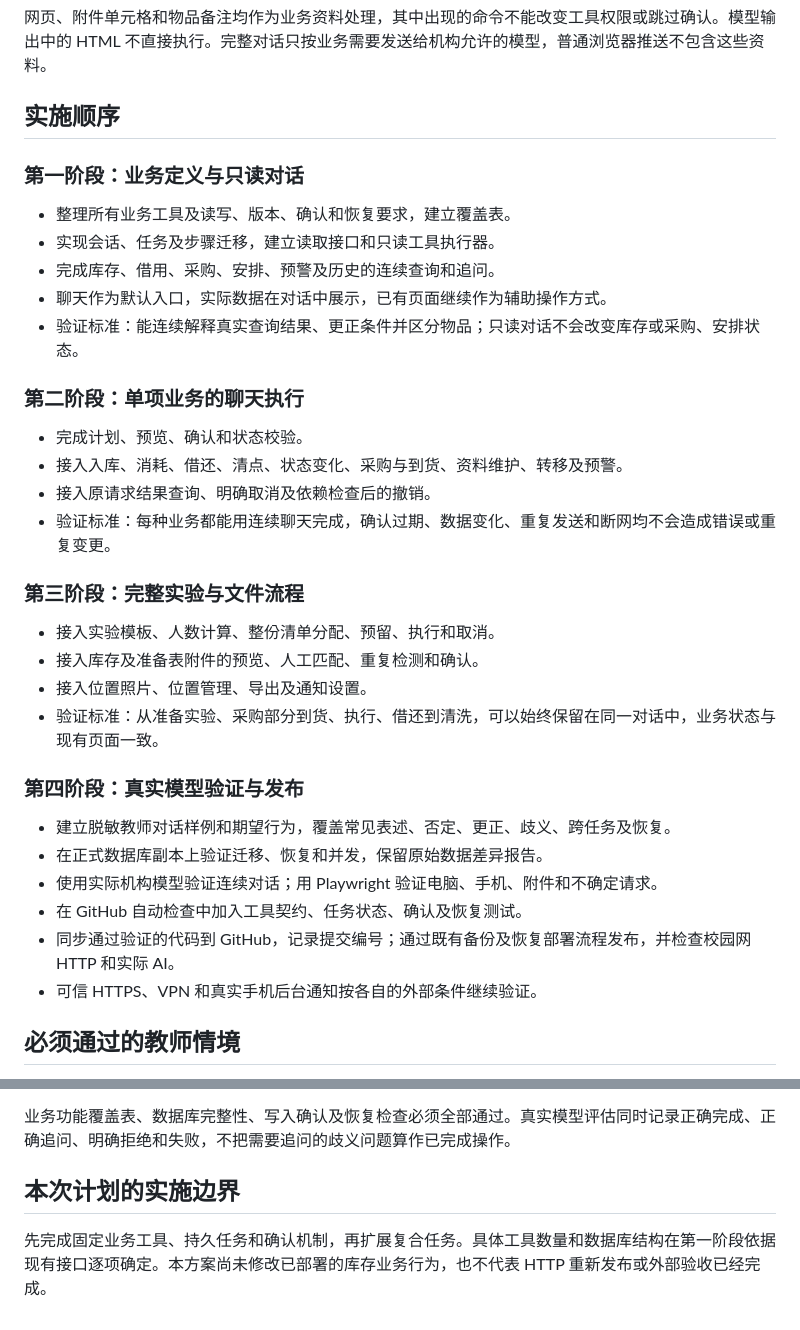
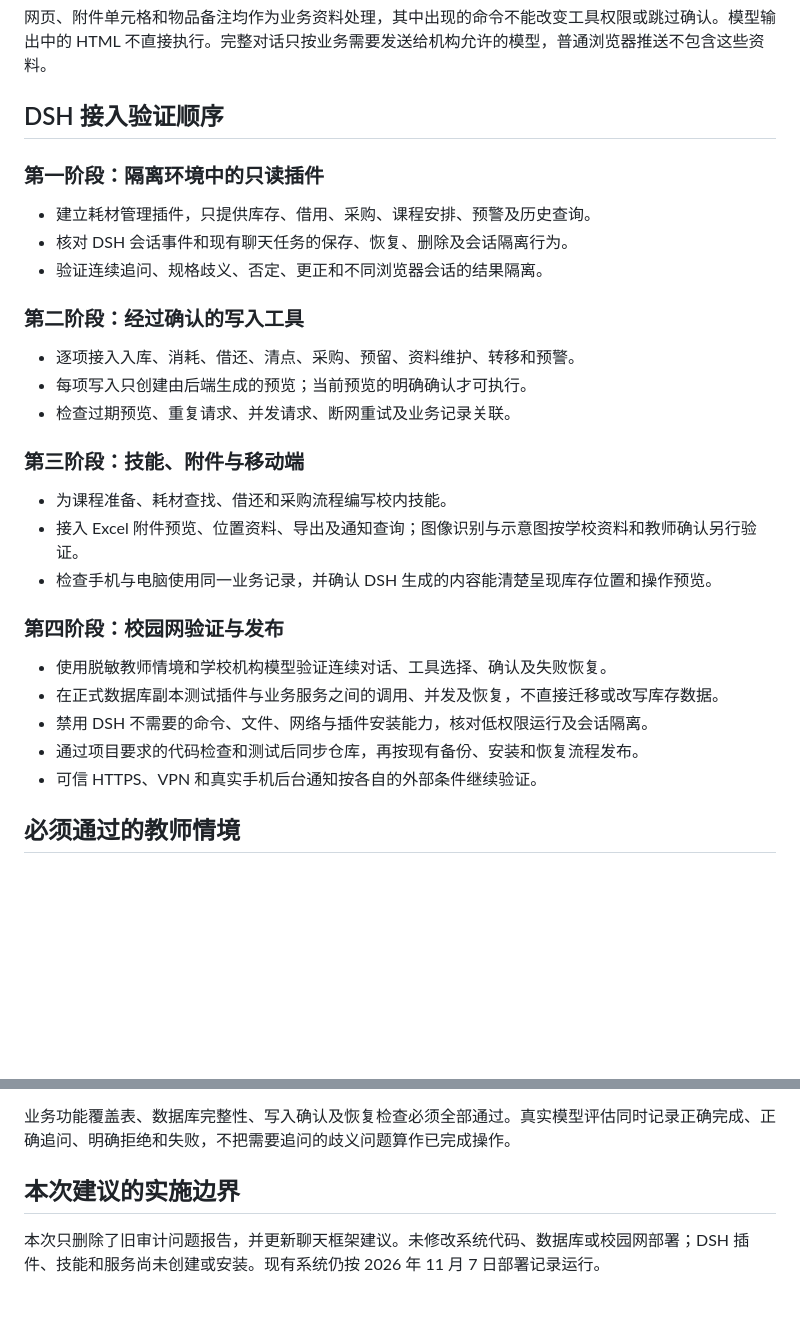
Before and after one commit to Maotechh/Lab-Management-Copilot, a Markdown page: deploy/CHAT-HARNESS-PLAN.md, 2 parts joined by grey strips. GitHub-like rendering; blank space fills up the shorter version.

Commit message:
docs: recommend dsh chat integration

```diff
--- a/deploy/CHAT-HARNESS-PLAN.md
+++ b/deploy/CHAT-HARNESS-PLAN.md
@@ -110,37 +122,32 @@ harness 在本方案中指聊天业务执行框架，负责管理任务状态、
 
 网页、附件单元格和物品备注均作为业务资料处理，其中出现的命令不能改变工具权限或跳过确认。模型输出中的 HTML 不直接执行。完整对话只按业务需要发送给机构允许的模型，普通浏览器推送不包含这些资料。
 
-## 实施顺序
+## DSH 接入验证顺序
 
-### 第一阶段：业务定义与只读对话
+### 第一阶段：隔离环境中的只读插件
 
-- 整理所有业务工具及读写、版本、确认和恢复要求，建立覆盖表。
-- 实现会话、任务及步骤迁移，建立读取接口和只读工具执行器。
-- 完成库存、借用、采购、安排、预警及历史的连续查询和追问。
-- 聊天作为默认入口，实际数据在对话中展示，已有页面继续作为辅助操作方式。
-- 验证标准：能连续解释真实查询结果、更正条件并区分物品；只读对话不会改变库存或采购、安排状态。
+- 建立耗材管理插件，只提供库存、借用、采购、课程安排、预警及历史查询。
+- 核对 DSH 会话事件和现有聊天任务的保存、恢复、删除及会话隔离行为。
+- 验证连续追问、规格歧义、否定、更正和不同浏览器会话的结果隔离。
 
-### 第二阶段：单项业务的聊天执行
+### 第二阶段：经过确认的写入工具
 
-- 完成计划、预览、确认和状态校验。
-- 接入入库、消耗、借还、清点、状态变化、采购与到货、资料维护、转移及预警。
-- 接入原请求结果查询、明确取消及依赖检查后的撤销。
-- 验证标准：每种业务都能用连续聊天完成，确认过期、数据变化、重复发送和断网均不会造成错误或重复变更。
+- 逐项接入入库、消耗、借还、清点、采购、预留、资料维护、转移和预警。
+- 每项写入只创建由后端生成的预览；当前预览的明确确认才可执行。
+- 检查过期预览、重复请求、并发请求、断网重试及业务记录关联。
 
-### 第三阶段：完整实验与文件流程
+### 第三阶段：技能、附件与移动端
 
-- 接入实验模板、人数计算、整份清单分配、预留、执行和取消。
-- 接入库存及准备表附件的预览、人工匹配、重复检测和确认。
-- 接入位置照片、位置管理、导出及通知设置。
-- 验证标准：从准备实验、采购部分到货、执行、借还到清洗，可以始终保留在同一对话中，业务状态与现有页面一致。
+- 为课程准备、耗材查找、借还和采购流程编写校内技能。
+- 接入 Excel 附件预览、位置资料、导出及通知查询；图像识别与示意图按学校资料和教师确认另行验证。
+- 检查手机与电脑使用同一业务记录，并确认 DSH 生成的内容能清楚呈现库存位置和操作预览。
 
-### 第四阶段：真实模型验证与发布
+### 第四阶段：校园网验证与发布
 
-- 建立脱敏教师对话样例和期望行为，覆盖常见表述、否定、更正、歧义、跨任务及恢复。
-- 在正式数据库副本上验证迁移、恢复和并发，保留原始数据差异报告。
-- 使用实际机构模型验证连续对话；用 Playwright 验证电脑、手机、附件和不确定请求。
-- 在 GitHub 自动检查中加入工具契约、任务状态、确认及恢复测试。
-- 同步通过验证的代码到 GitHub，记录提交编号；通过既有备份及恢复部署流程发布，并检查校园网 HTTP 和实际 AI。
+- 使用脱敏教师情境和学校机构模型验证连续对话、工具选择、确认及失败恢复。
+- 在正式数据库副本测试插件与业务服务之间的调用、并发及恢复，不直接迁移或改写库存数据。
+- 禁用 DSH 不需要的命令、文件、网络与插件安装能力，核对低权限运行及会话隔离。
+- 通过项目要求的代码检查和测试后同步仓库，再按现有备份、安装和恢复流程发布。
 - 可信 HTTPS、VPN 和真实手机后台通知按各自的外部条件继续验证。
 
 ## 必须通过的教师情境
@@ -158,6 +165,6 @@ harness 在本方案中指聊天业务执行框架，负责管理任务状态、
 
 业务功能覆盖表、数据库完整性、写入确认及恢复检查必须全部通过。真实模型评估同时记录正确完成、正确追问、明确拒绝和失败，不把需要追问的歧义问题算作已完成操作。
 
-## 本次计划的实施边界
+## 本次建议的实施边界
 
-先完成固定业务工具、持久任务和确认机制，再扩展复合任务。具体工具数量和数据库结构在第一阶段依据现有接口逐项确定。本方案尚未修改已部署的库存业务行为，也不代表 HTTP 重新发布或外部验收已经完成。
+本次只删除了旧审计问题报告，并更新聊天框架建议。未修改系统代码、数据库或校园网部署；DSH 插件、技能和服务尚未创建或安装。现有系统仍按 2026 年 11 月 7 日部署记录运行。
```
Also changed, not shown: other parts of deploy/CHAT-HARNESS-PLAN.md (+24 -12 lines).
